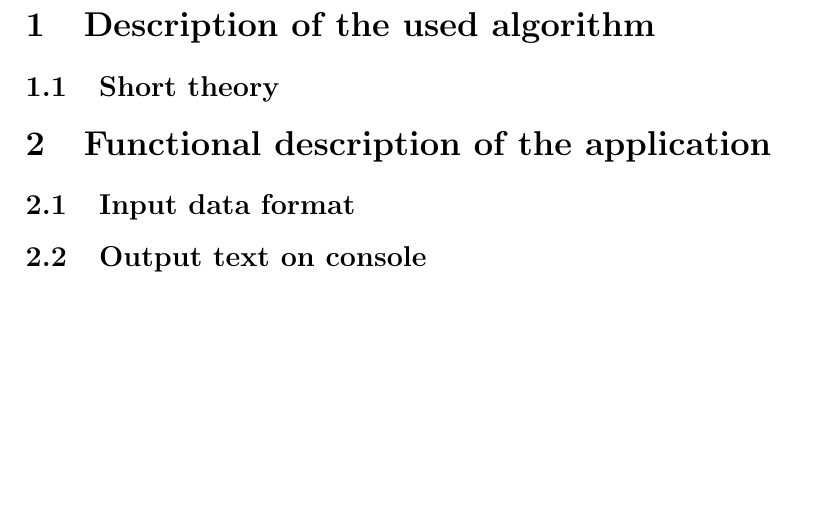
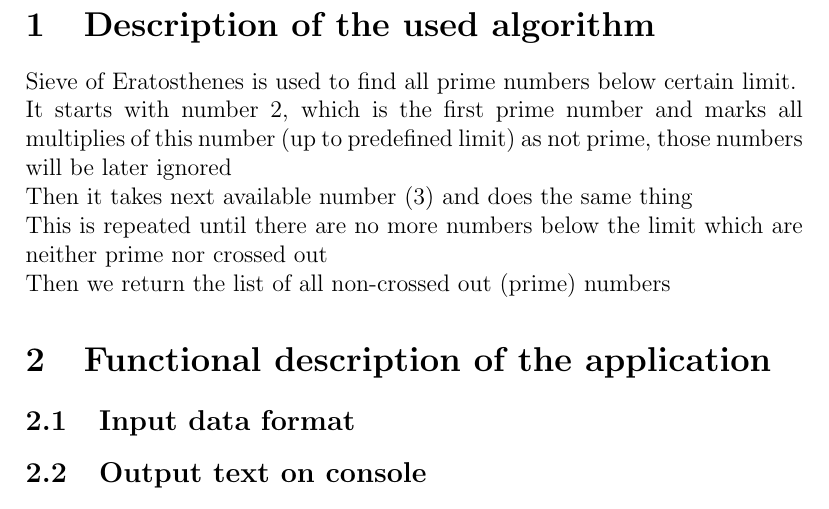
Before and after one commit to kuchyx/ECRYPT_PROJECT, a LaTeX document (report/report.tex): part of the page, cut so that both start at the same text, the shorter picture padded with empty space. Compiled offline with pdfLaTeX.

Commit message:
feat: algorithm description

```diff
--- a/report/report.tex
+++ b/report/report.tex
@@ -2,8 +2,13 @@
 
 \begin{document}
 \section{Description of the used algorithm}
-\subsection{Short theory}
+Sieve of Eratosthenes is used to find all prime numbers below certain limit. \\
+It starts with number 2, which is the first prime number and marks all multiplies of this number (up to predefined limit) as not prime, those numbers will be later ignored \\
+Then it takes next available number (3) and does the same thing \\
+This is repeated until there are no more numbers below the limit which are neither prime nor crossed out \\
+Then we return the list of all non-crossed out (prime) numbers
 \section{Functional description of the application}
+
 \subsection{Input data format}
 \subsection{Output text on console}
 \subsection{Format of output data}
```
Also changed, not shown: report/Requirements/ECRYP_Project_2022Z (2).pdf (added), report/report.pdf, 5 other files.
